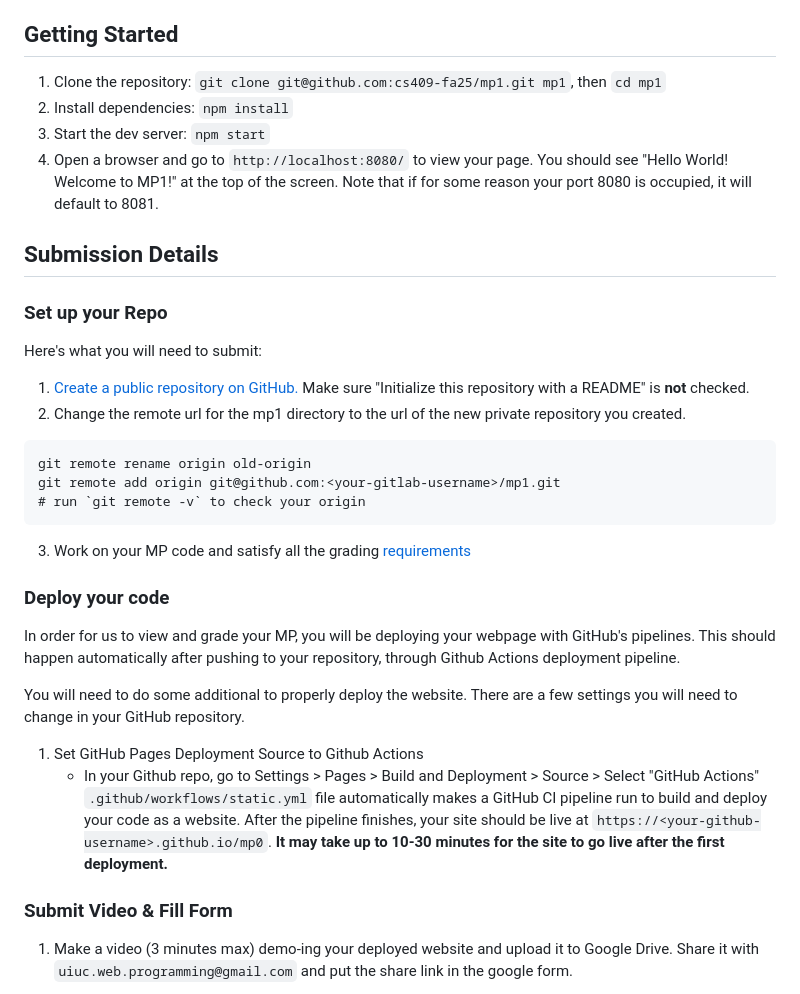
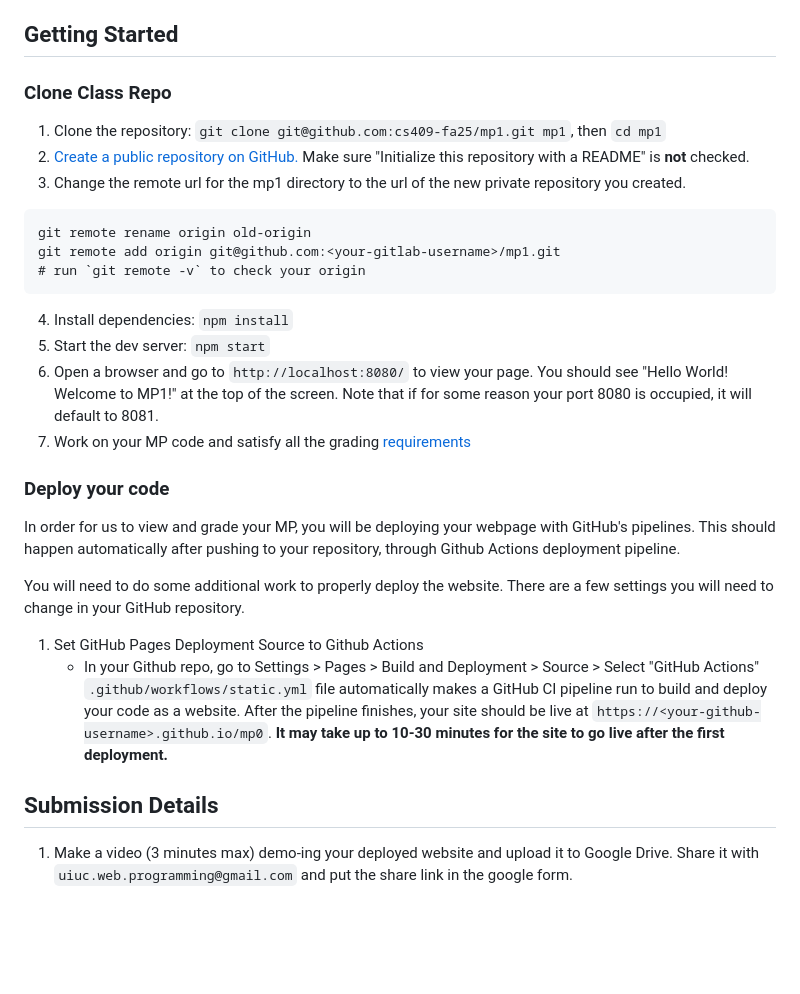
Before and after one commit to Yvonnezhang924/mp1, a Markdown page: README.md, the part around one of its changes. Drawn GitHub-style; blank space fills up the shorter version.

````diff
--- a/README.md
+++ b/README.md
@@ -68,34 +68,33 @@ Your webpage will have to implement the features listed below. Note that the exa
 8. You must utilize some SCSS features (variables, mixins, etc). A plain CSS file will receive less points.
 
 ## Getting Started
+### Clone Class Repo
 1. Clone the repository:
 `git clone git@github.com:cs409-fa25/mp1.git mp1`, then `cd mp1`
-2. Install dependencies:
-`npm install`
-3. Start the dev server:
-`npm start`
-4. Open a browser and go to `http://localhost:8080/` to view your page. You should see "Hello World! Welcome to MP1!" at the top of the screen. Note that if for some reason your port 8080 is occupied, it will default to 8081.
-
-## Submission Details
-### Set up your Repo
-Here's what you will need to submit:
-1. [Create a public repository on GitHub.](https://docs.github.com/en/repositories/creating-and-managing-repositories/creating-a-new-repository) Make sure "Initialize this repository with a README" is **not** checked.
-2. Change the remote url for the mp1 directory to the url of the new private repository you created.
+2. [Create a public repository on GitHub.](https://docs.github.com/en/repositories/creating-and-managing-repositories/creating-a-new-repository) Make sure "Initialize this repository with a README" is **not** checked.
+3. Change the remote url for the mp1 directory to the url of the new private repository you created.
 ```
 git remote rename origin old-origin
 git remote add origin git@github.com:<your-gitlab-username>/mp1.git
 # run `git remote -v` to check your origin
 ```
-3. Work on your MP code and satisfy all the grading [requirements](#Requirements)
+4. Install dependencies:
+`npm install`
+5. Start the dev server:
+`npm start`
+6. Open a browser and go to `http://localhost:8080/` to view your page. You should see "Hello World! Welcome to MP1!" at the top of the screen. Note that if for some reason your port 8080 is occupied, it will default to 8081.
+7. Work on your MP code and satisfy all the grading [requirements](#Requirements)
+
 ### Deploy your code
 In order for us to view and grade your MP, you will be deploying your webpage with GitHub's pipelines. This should happen automatically after pushing to your repository, through Github Actions deployment pipeline.
 
-You will need to do some additional to properly deploy the website. There are a few settings you will need to change in your GitHub repository.
+You will need to do some additional work to properly deploy the website. There are a few settings you will need to change in your GitHub repository.
 1. Set GitHub Pages Deployment Source to Github Actions
    - In your Github repo, go to Settings > Pages > Build and Deployment > Source > Select "GitHub Actions"
 `.github/workflows/static.yml` file automatically makes a GitHub CI pipeline run to build and deploy your code as a website. After the pipeline finishes, your site should be live at `https://<your-github-username>.github.io/mp0`. **It may take up to 10-30 minutes for the site to go live after the first deployment.**
 
-### Submit Video & Fill Form
+## Submission Details
+
 1. Make a video (3 minutes max) demo-ing your deployed website and upload it to Google Drive. Share it with `uiuc.web.programming@gmail.com` and put the share link in the google form.
   - Show the url to prove you are on your deployed website. Then show all the requirement features you fulfilled in your mp.
   - If you were unable to deploy your website, you can demo your mp locally for some point deduction (hard capped at 80%)
````
Also changed, not shown: other parts of README.md (+2 -2 lines).
